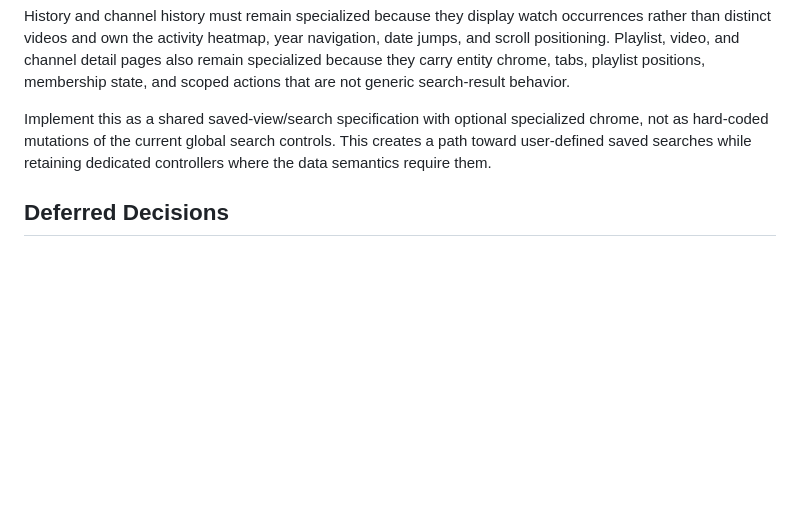
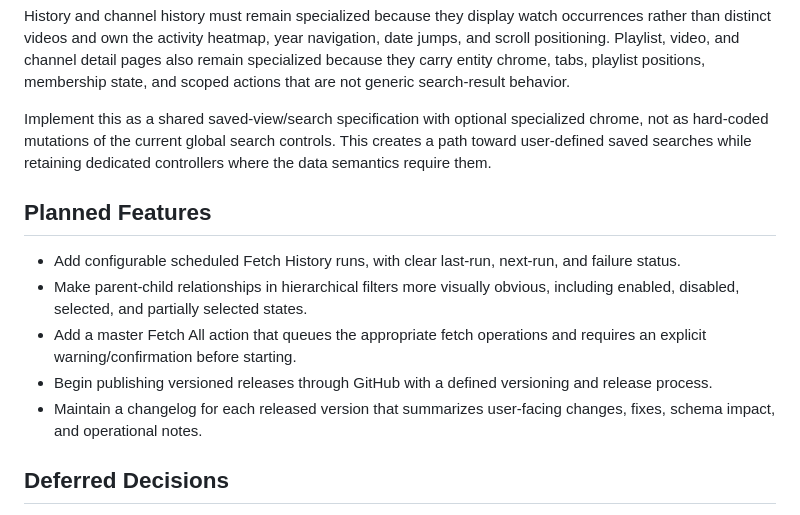
Before and after one commit to bobfoss/yt-library, a Markdown page: TODO.md, the part around the change. Drawn GitHub-style; blank space fills up the shorter version.

Commit message:
Add planned features to project TODO
Document scheduled history fetching, clearer hierarchical filters, and a guarded master Fetch All action. Also record GitHub versioned releases and per-version changelogs as planned project work.

Documentation only; no schema or operational behavior changes. Verified with py_compile, all 186 unit tests, and git diff --check.

```diff
--- a/TODO.md
+++ b/TODO.md
@@ -105,6 +105,14 @@ History and channel history must remain specialized because they display watch o
 
 Implement this as a shared saved-view/search specification with optional specialized chrome, not as hard-coded mutations of the current global search controls. This creates a path toward user-defined saved searches while retaining dedicated controllers where the data semantics require them.
 
+## Planned Features
+
+- Add configurable scheduled Fetch History runs, with clear last-run, next-run, and failure status.
+- Make parent-child relationships in hierarchical filters more visually obvious, including enabled, disabled, selected, and partially selected states.
+- Add a master Fetch All action that queues the appropriate fetch operations and requires an explicit warning/confirmation before starting.
+- Begin publishing versioned releases through GitHub with a defined versioning and release process.
+- Maintain a changelog for each released version that summarizes user-facing changes, fixes, schema impact, and operational notes.
+
 ## Deferred Decisions
 
 - PocketTube import is deferred and is not a current configuration concern. Revisit group ingestion as a new design rather than restoring the removed config directive.
```
